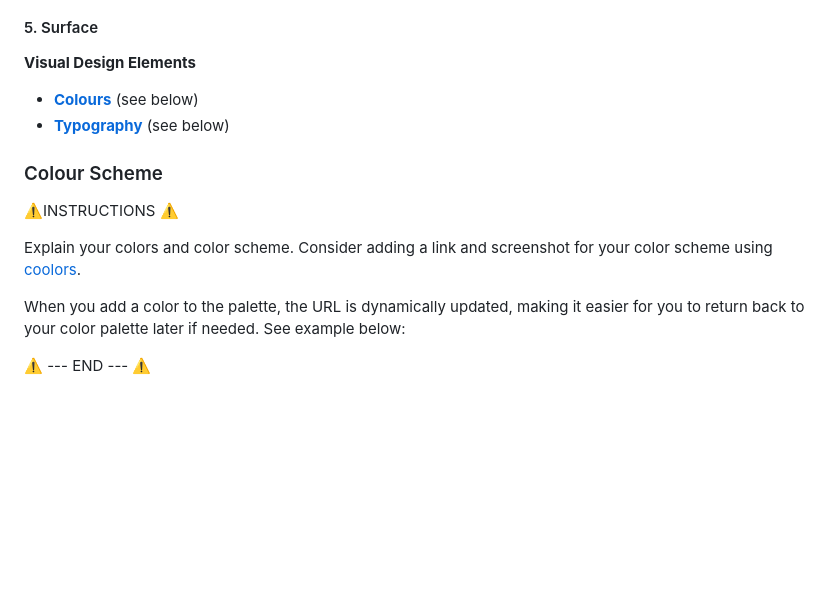
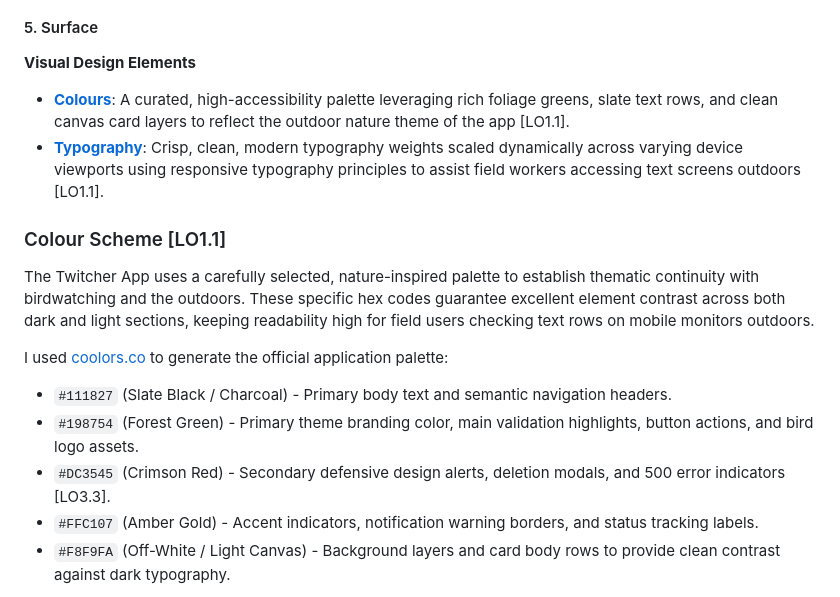
Before and after one commit to lion695/twitcher_app, a Markdown page: README.md, the part around one of its changes. Rendered like a GitHub page; blank space fills up the shorter version.

```diff
--- a/README.md
+++ b/README.md
@@ -100,16 +91,19 @@ source: [twitcher_app amiresponsive](https://ui.dev/amiresponsive?url=https://tw
 #### 5. Surface
 
 **Visual Design Elements**
-- **[Colours](#colour-scheme)** (see below)
-- **[Typography](#typography)** (see below)
+- **[Colours](#colour-scheme)**: A curated, high-accessibility palette leveraging rich foliage greens, slate text rows, and clean canvas card layers to reflect the outdoor nature theme of the app [LO1.1].
+- **[Typography](#typography)**: Crisp, clean, modern typography weights scaled dynamically across varying device viewports using responsive typography principles to assist field workers accessing text screens outdoors [LO1.1].
 
-### Colour Scheme
 
-⚠️INSTRUCTIONS ⚠️
+### Colour Scheme [LO1.1]
 
-Explain your colors and color scheme. Consider adding a link and screenshot for your color scheme using [coolors](https://coolors.co/generate).
+The Twitcher App uses a carefully selected, nature-inspired palette to establish thematic continuity with birdwatching and the outdoors. These specific hex codes guarantee excellent element contrast across both dark and light sections, keeping readability high for field users checking text rows on mobile monitors outdoors.
 
-When you add a color to the palette, the URL is dynamically updated, making it easier for you to return back to your color palette later if needed. See example below:
+I used [coolors.co](https://coolors.co) to generate the official application palette:
 
-⚠️ --- END --- ⚠️
+*   `#111827` (Slate Black / Charcoal) - Primary body text and semantic navigation headers.
+*   `#198754` (Forest Green) - Primary theme branding color, main validation highlights, button actions, and bird logo assets.
+*   `#DC3545` (Crimson Red) - Secondary defensive design alerts, deletion modals, and 500 error indicators [LO3.3].
+*   `#FFC107` (Amber Gold) - Accent indicators, notification warning borders, and status tracking labels.
+*   `#F8F9FA` (Off-White / Light Canvas) - Background layers and card body rows to provide clean contrast against dark typography.
 
```
Also changed, not shown: other parts of README.md (+26 -41 lines).
